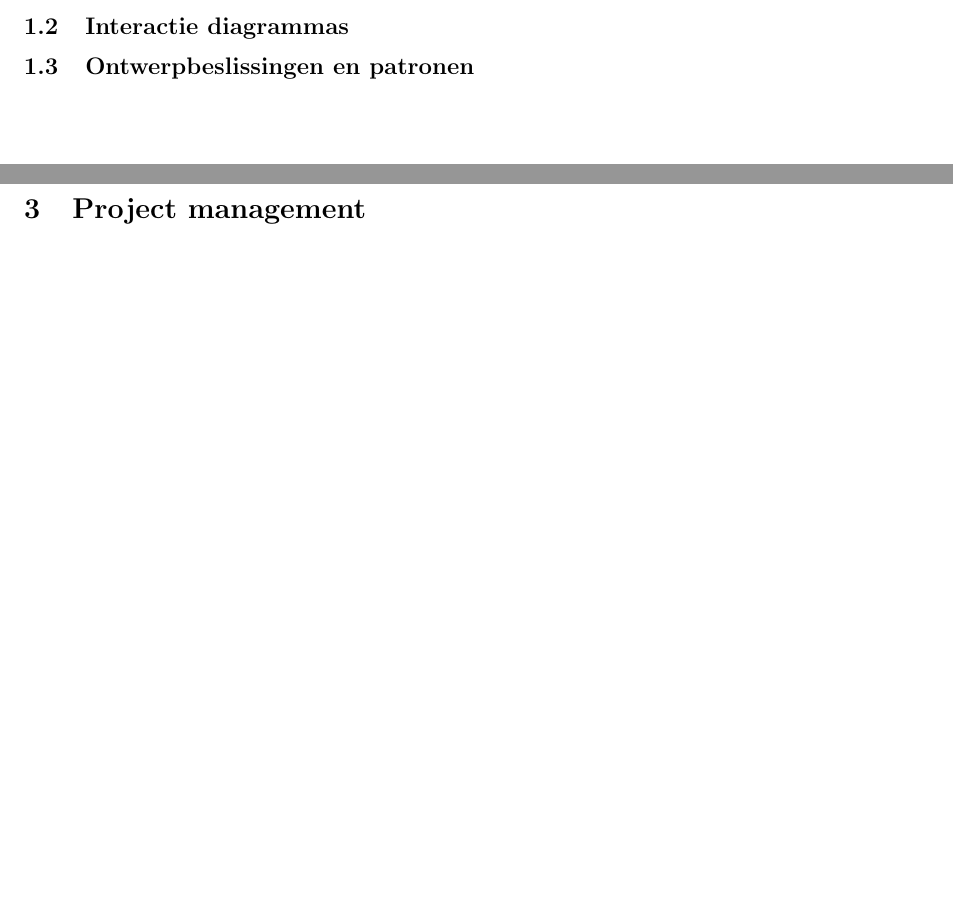
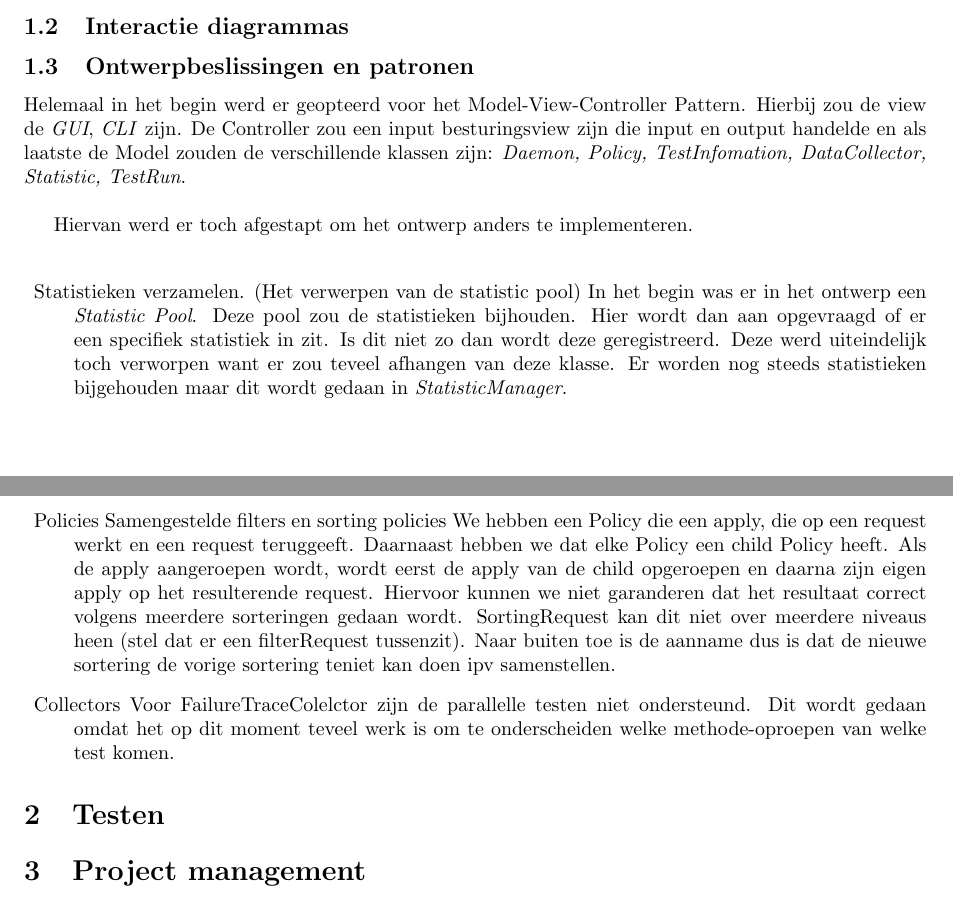
Before and after one commit to toonn/oss-1314, a LaTeX document (verslag iteratie2/oss_verslag2.tex): two parts of pages 3 and 5 of 5 before the commit and two parts of pages 3 and 5 of 6 after it, joined at a grey line, cut so that both start at the same text, the shorter picture padded with empty space. Compiled offline with pdfLaTeX.

Commit message:
sectie ontwerpbeslissingen

```diff
--- a/verslag iteratie2/oss_verslag2.tex
+++ b/verslag iteratie2/oss_verslag2.tex
@@ -108,6 +108,26 @@ Elke klassen heeft zijn eigen specifieke verantwoordelijkheid:
 %-------------Ontwerpbeslissingen-------------------------------
 \subsection{Ontwerpbeslissingen en patronen}
 \label{ssec:Ontwerpbeslissingen}
+
+Helemaal in het begin werd er geopteerd voor het Model-View-Controller Pattern. Hierbij zou de view de \textit{GUI}, \textit{CLI} zijn. De Controller zou een input besturingsview zijn die input en output handelde en als laatste de Model zouden de verschillende klassen zijn: \textit{Daemon, Policy, TestInfomation, DataCollector, Statistic, TestRun}. \\
+
+Hiervan werd er toch afgestapt om het ontwerp anders te implementeren. \\
+%TODO waarom?
+
+
+\begin{description}
+\item Statistieken verzamelen. (Het verwerpen van de statistic pool)
+In het begin was er in het ontwerp een \textit{Statistic Pool}. Deze pool zou de statistieken bijhouden. Hier wordt dan aan opgevraagd of er een specifiek statistiek in zit. Is dit niet zo dan wordt deze geregistreerd. Deze werd uiteindelijk toch verworpen want er zou teveel afhangen van deze klasse. Er worden nog steeds statistieken bijgehouden maar dit wordt gedaan in \textit{StatisticManager}.
+%TODO is dit correct?
+
+\item Policies
+Samengestelde filters en sorting policies
+We hebben een Policy die een apply, die op een request werkt en een request teruggeeft. Daarnaast hebben we dat elke Policy een child Policy heeft. Als de apply aangeroepen wordt, wordt eerst de apply van de child opgeroepen en daarna zijn eigen apply op het resulterende request. Hiervoor kunnen we niet garanderen dat het resultaat correct volgens meerdere sorteringen gedaan wordt. SortingRequest kan dit niet over meerdere niveaus heen (stel dat er een filterRequest tussenzit). Naar buiten toe is de aanname dus is dat de nieuwe sortering de vorige sortering teniet kan doen ipv samenstellen.
+%TODO dit was veranderd naar een ander ontwerp
+
+\item Collectors
+Voor FailureTraceColelctor zijn de parallelle testen niet ondersteund. Dit wordt gedaan omdat het op dit moment teveel werk is om te onderscheiden welke methode-oproepen van welke test komen.
+\end{description}
 
 
 
```
